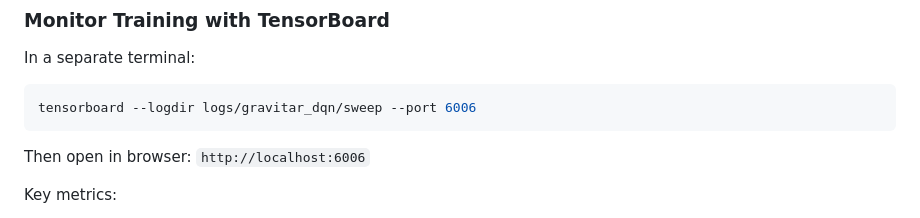
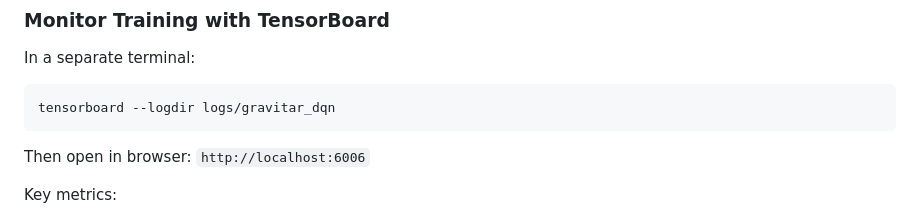
Before and after one commit to YeyoDev99/challenge1__4, a Markdown page: README.md, the part around the change. Drawn GitHub-style.

Commit message:
Update tensorboard command in README
Removed port specification for tensorboard command.

````diff
--- a/README.md
+++ b/README.md
@@ -125,7 +125,7 @@ python gravitar_dqn.py --mode inspect --model-path models/gravitar_best
 In a separate terminal:
 
 ```bash
-tensorboard --logdir logs/gravitar_dqn/sweep --port 6006
+tensorboard --logdir logs/gravitar_dqn
 ```
 
 Then open in browser: `http://localhost:6006`
````
